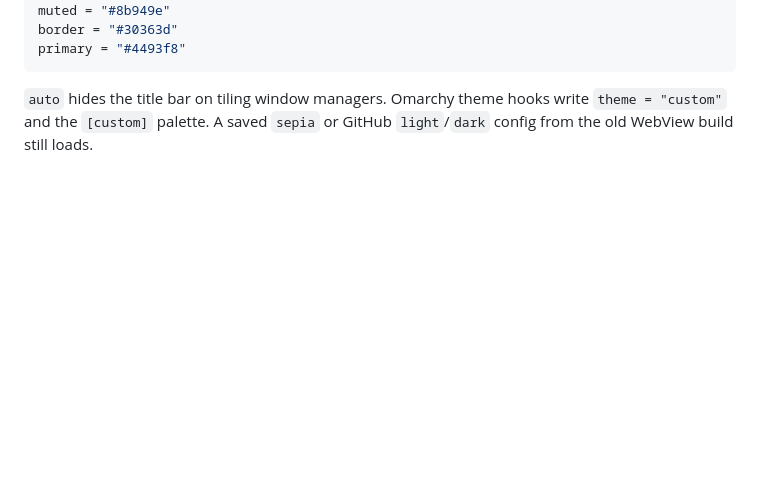
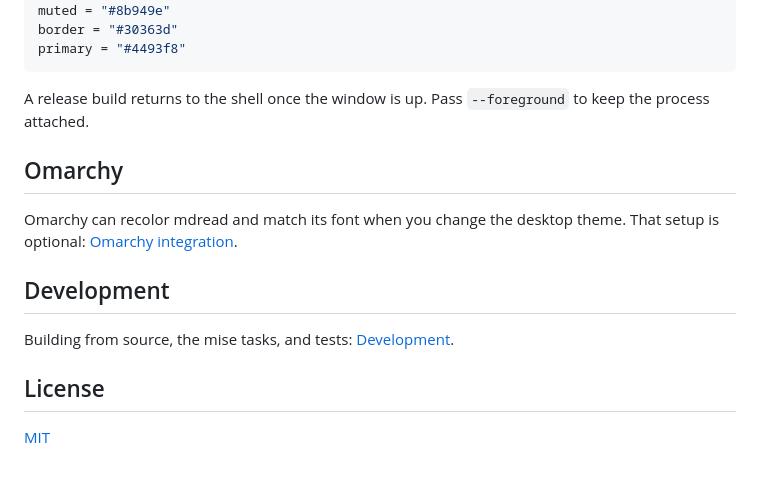
Before and after one commit to robsonperassoli/mdread, a Markdown page: README.md, the part around the change printed below. Rendered like a GitHub page; blank space fills up the shorter version.

````diff
--- a/README.md
+++ b/README.md
@@ -71,4 +52,16 @@ border = "#30363d"
 primary = "#4493f8"
 ```
 
-`auto` hides the title bar on tiling window managers. Omarchy theme hooks write `theme = "custom"` and the `[custom]` palette. A saved `sepia` or GitHub `light`/`dark` config from the old WebView build still loads.
+A release build returns to the shell once the window is up. Pass `--foreground` to keep the process attached.
+
+## Omarchy
+
+Omarchy can recolor mdread and match its font when you change the desktop theme. That setup is optional: [Omarchy integration](docs/omarchy.md).
+
+## Development
+
+Building from source, the mise tasks, and tests: [Development](docs/development.md).
+
+## License
+
+[MIT](LICENSE)
````
Also changed, not shown: other parts of README.md (+22 -41 lines), docs/development.md (added, +49 -0 lines), docs/omarchy.md (added, +30 -0 lines), docs/screenshot.png (added), 4 other files.
